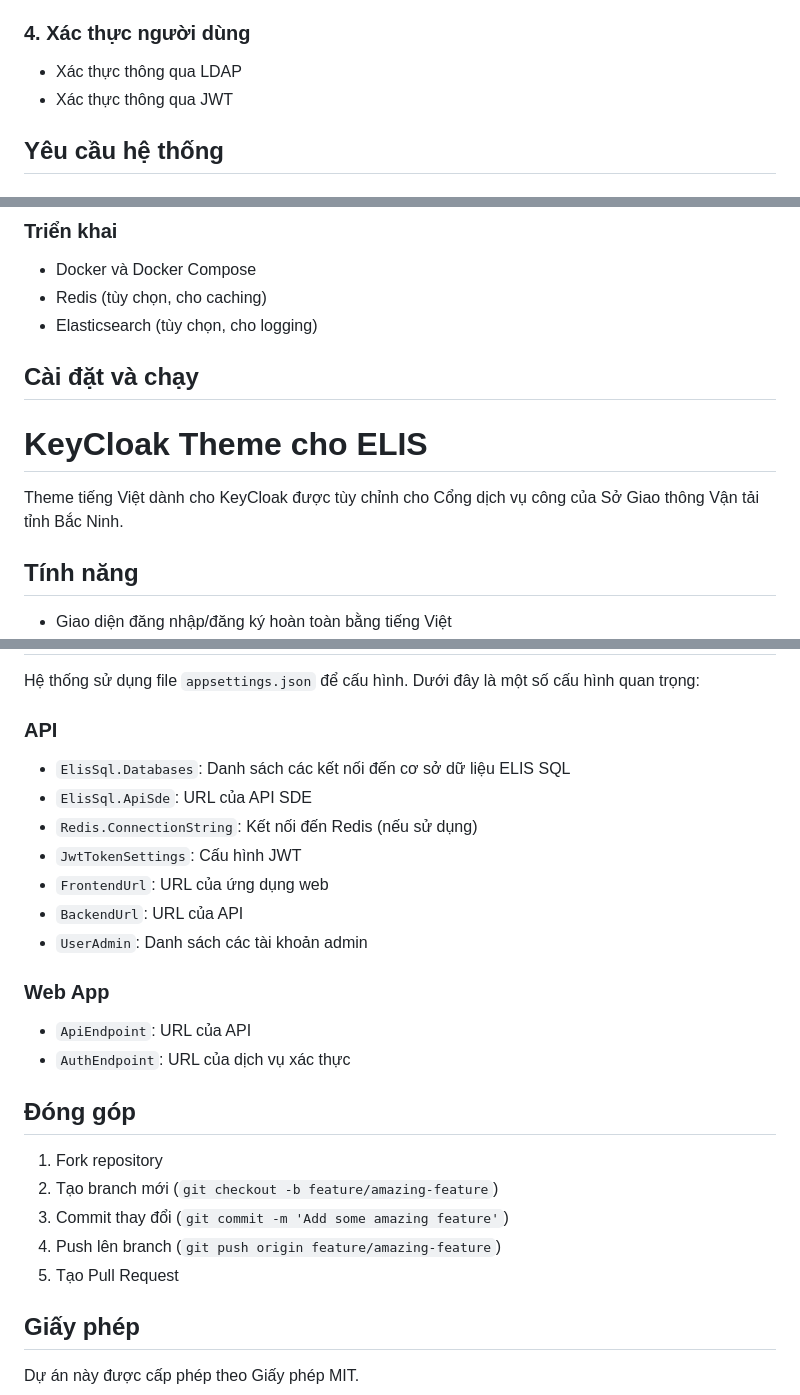
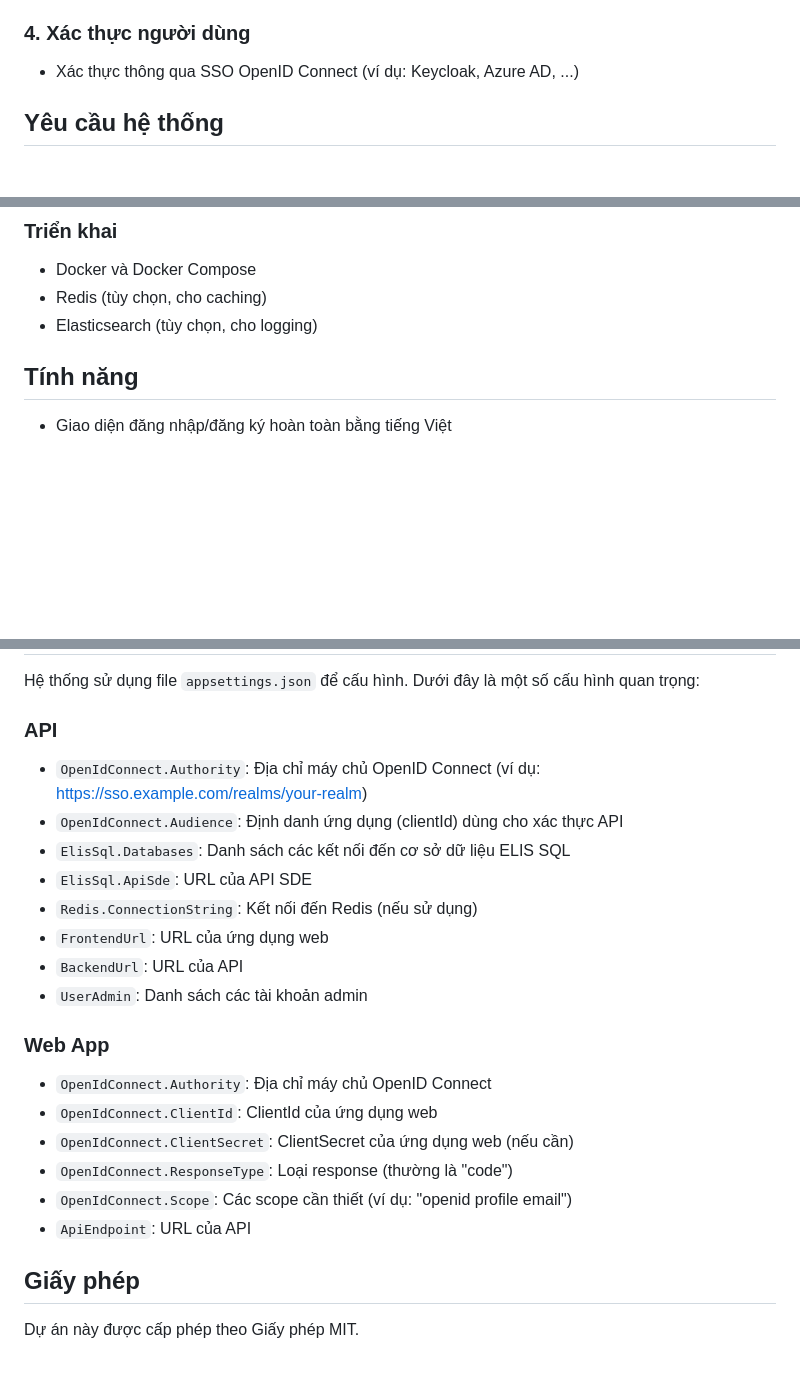
Before and after one commit to haitnmt/Elis-Tools-TraCuuGcn, a Markdown page: README.md, 3 parts joined by grey strips. Drawn GitHub-style; blank space fills up the shorter version.

Commit message:
Chuyển đổi xác thực từ LDAP/JWT sang OpenID Connect
- Cập nhật tài liệu về phương thức xác thực người dùng sử dụng SSO OpenID Connect
- Bổ sung cấu hình OpenID Connect cho cả API và Web App
- Loại bỏ cấu hình JWT và các hướng dẫn không còn phù hợp
- Đơn giản hóa tài liệu bằng cách gỡ bỏ phần hướng dẫn đóng góp

Hỗ trợ tích hợp với các nhà cung cấp định danh như Keycloak và Azure AD

```diff
--- a/README.md
+++ b/README.md
@@ -45,8 +45,7 @@ Dự án được xây dựng theo kiến trúc microservices với các thành
 - Xóa mã QR
 
 ### 4. Xác thực người dùng
-- Xác thực thông qua LDAP
-- Xác thực thông qua JWT
+- Xác thực thông qua SSO OpenID Connect (ví dụ: Keycloak, Azure AD, ...)
 
 ## Yêu cầu hệ thống
 
@@ -60,11 +59,6 @@ Dự án được xây dựng theo kiến trúc microservices với các thành
 - Docker và Docker Compose
 - Redis (tùy chọn, cho caching)
 - Elasticsearch (tùy chọn, cho logging)
-
-## Cài đặt và chạy
-# KeyCloak Theme cho ELIS
-
-Theme tiếng Việt dành cho KeyCloak được tùy chỉnh cho Cổng dịch vụ công của Sở Giao thông Vận tải tỉnh Bắc Ninh.
 
 ## Tính năng
 
@@ -128,25 +122,22 @@ docker-compose up -d
 Hệ thống sử dụng file `appsettings.json` để cấu hình. Dưới đây là một số cấu hình quan trọng:
 
 ### API
+- `OpenIdConnect.Authority`: Địa chỉ máy chủ OpenID Connect (ví dụ: https://sso.example.com/realms/your-realm)
+- `OpenIdConnect.Audience`: Định danh ứng dụng (clientId) dùng cho xác thực API
 - `ElisSql.Databases`: Danh sách các kết nối đến cơ sở dữ liệu ELIS SQL
 - `ElisSql.ApiSde`: URL của API SDE
 - `Redis.ConnectionString`: Kết nối đến Redis (nếu sử dụng)
-- `JwtTokenSettings`: Cấu hình JWT
 - `FrontendUrl`: URL của ứng dụng web
 - `BackendUrl`: URL của API
 - `UserAdmin`: Danh sách các tài khoản admin
 
 ### Web App
+- `OpenIdConnect.Authority`: Địa chỉ máy chủ OpenID Connect
+- `OpenIdConnect.ClientId`: ClientId của ứng dụng web
+- `OpenIdConnect.ClientSecret`: ClientSecret của ứng dụng web (nếu cần)
+- `OpenIdConnect.ResponseType`: Loại response (thường là "code")
+- `OpenIdConnect.Scope`: Các scope cần thiết (ví dụ: "openid profile email")
 - `ApiEndpoint`: URL của API
-- `AuthEndpoint`: URL của dịch vụ xác thực
-
-## Đóng góp
-
-1. Fork repository
-2. Tạo branch mới (`git checkout -b feature/amazing-feature`)
-3. Commit thay đổi (`git commit -m 'Add some amazing feature'`)
-4. Push lên branch (`git push origin feature/amazing-feature`)
-5. Tạo Pull Request
 
 ## Giấy phép
 
```
